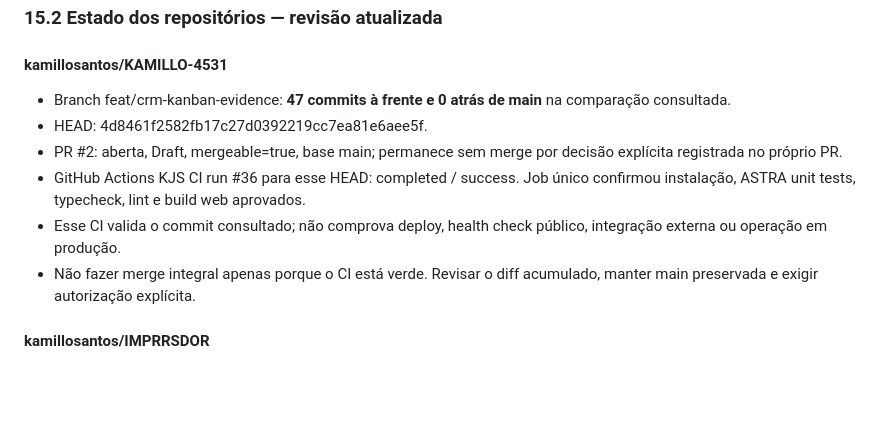
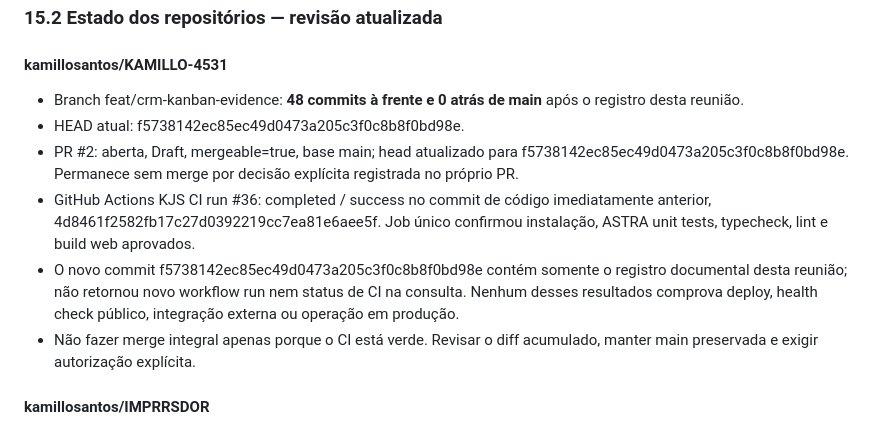
Before and after one commit to kamillosantos/KAMILLO-4531, a Markdown page: docs/governance/KJS-OPERATING-SOURCE-OF-TRUTH.md, the part around the change. GitHub-like rendering; blank space fills up the shorter version.

Commit message:
docs(governance): align meeting record with final branch head

```diff
--- a/docs/governance/KJS-OPERATING-SOURCE-OF-TRUTH.md
+++ b/docs/governance/KJS-OPERATING-SOURCE-OF-TRUTH.md
@@ -326,11 +326,11 @@ Conhecimento desta revisão deve ser compartilhado por handoff com ID, fonte/ver
 ### 15.2 Estado dos repositórios — revisão atualizada
 
 #### kamillosantos/KAMILLO-4531
-- Branch feat/crm-kanban-evidence: **47 commits à frente e 0 atrás de main** na comparação consultada.
-- HEAD: 4d8461f2582fb17c27d0392219cc7ea81e6aee5f.
-- PR #2: aberta, Draft, mergeable=true, base main; permanece sem merge por decisão explícita registrada no próprio PR.
-- GitHub Actions KJS CI run #36 para esse HEAD: completed / success. Job único confirmou instalação, ASTRA unit tests, typecheck, lint e build web aprovados.
-- Esse CI valida o commit consultado; não comprova deploy, health check público, integração externa ou operação em produção.
+- Branch feat/crm-kanban-evidence: **48 commits à frente e 0 atrás de main** após o registro desta reunião.
+- HEAD atual: f5738142ec85ec49d0473a205c3f0c8b8f0bd98e.
+- PR #2: aberta, Draft, mergeable=true, base main; head atualizado para f5738142ec85ec49d0473a205c3f0c8b8f0bd98e. Permanece sem merge por decisão explícita registrada no próprio PR.
+- GitHub Actions KJS CI run #36: completed / success no commit de código imediatamente anterior, 4d8461f2582fb17c27d0392219cc7ea81e6aee5f. Job único confirmou instalação, ASTRA unit tests, typecheck, lint e build web aprovados.
+- O novo commit f5738142ec85ec49d0473a205c3f0c8b8f0bd98e contém somente o registro documental desta reunião; não retornou novo workflow run nem status de CI na consulta. Nenhum desses resultados comprova deploy, health check público, integração externa ou operação em produção.
 - Não fazer merge integral apenas porque o CI está verde. Revisar o diff acumulado, manter main preservada e exigir autorização explícita.
 
 #### kamillosantos/IMPRRSDOR
```
